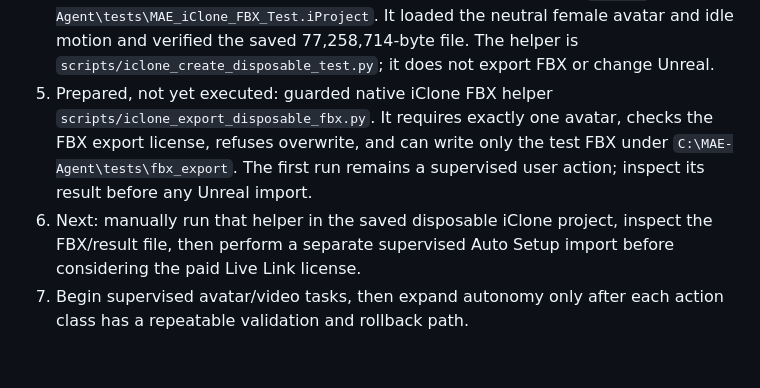
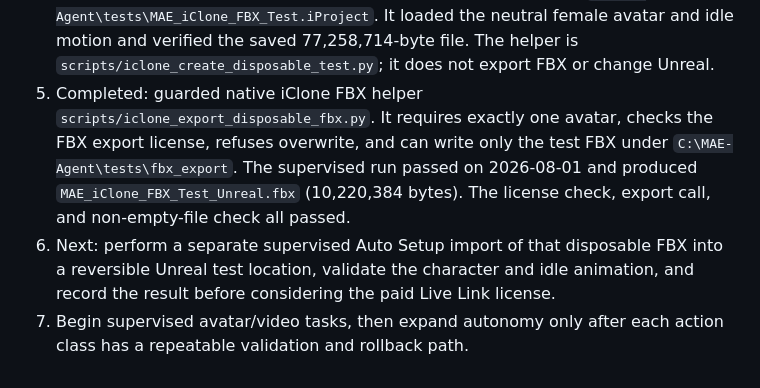
Before and after one commit to shegone/LCDash, a Markdown page: docs/CURRENT_PC15_AGENT_STATE_2026-08-01.md, the part around the change. GitHub-like rendering.

Commit message:
Record successful PC15 FBX export

```diff
--- a/docs/CURRENT_PC15_AGENT_STATE_2026-08-01.md
+++ b/docs/CURRENT_PC15_AGENT_STATE_2026-08-01.md
@@ -78,13 +78,15 @@ accessibility data. The canonical source is
    female avatar and idle motion and verified the saved 77,258,714-byte file.
    The helper is `scripts/iclone_create_disposable_test.py`; it does not export
    FBX or change Unreal.
-5. Prepared, not yet executed: guarded native iClone FBX helper
+5. Completed: guarded native iClone FBX helper
    `scripts/iclone_export_disposable_fbx.py`. It requires exactly one avatar,
    checks the FBX export license, refuses overwrite, and can write only the
-   test FBX under `C:\MAE-Agent\tests\fbx_export`. The first run remains a
-   supervised user action; inspect its result before any Unreal import.
-6. Next: manually run that helper in the saved disposable iClone project,
-   inspect the FBX/result file, then perform a separate supervised Auto Setup
-   import before considering the paid Live Link license.
+   test FBX under `C:\MAE-Agent\tests\fbx_export`. The supervised run passed
+   on 2026-08-01 and produced `MAE_iClone_FBX_Test_Unreal.fbx` (10,220,384
+   bytes). The license check, export call, and non-empty-file check all passed.
+6. Next: perform a separate supervised Auto Setup import of that disposable
+   FBX into a reversible Unreal test location, validate the character and idle
+   animation, and record the result before considering the paid Live Link
+   license.
 7. Begin supervised avatar/video tasks, then expand autonomy only after each
    action class has a repeatable validation and rollback path.
```
